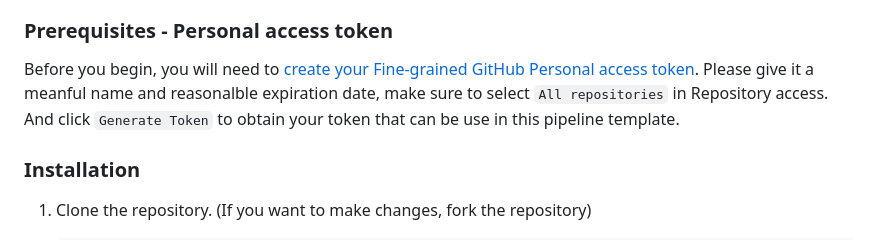
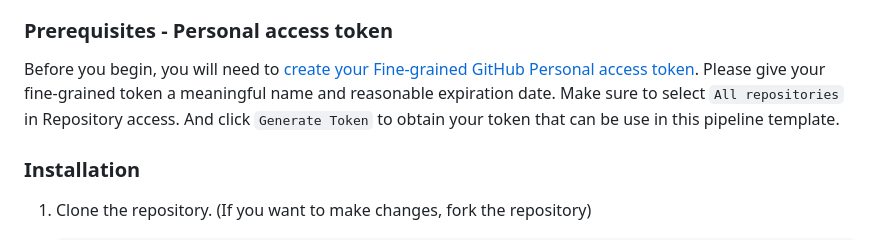
Before and after one commit to bcgov/pipeline-templates, a Markdown page: tekton/README.md, the part around the change. Drawn GitHub-style.

Commit message:
Update tekton/README.md
typos

```diff
--- a/tekton/README.md
+++ b/tekton/README.md
@@ -168,7 +168,8 @@ These instructions assume the use of a bash-based shell such as `zsh` (included
 
 ### Prerequisites - Personal access token
 Before you begin, you will need to [create your Fine-grained GitHub Personal access token]([https://docs.github.com/en/authentication/keeping-your-account-and-data-secure/managing-your-personal-access-tokens](https://github.com/settings/tokens?type=beta)).
-Please give it a meanful name and reasonalble expiration date, make sure to  select `All repositories` in Repository access. And click `Generate Token` to obtain your token that can be use in this pipeline template.
+Please give your fine-grained token a meaningful name and reasonable expiration date. Make sure to  select `All repositories` in Repository access. And click `Generate Token` to obtain your token that can be use in this pipeline template.
+
 
 
 
```
